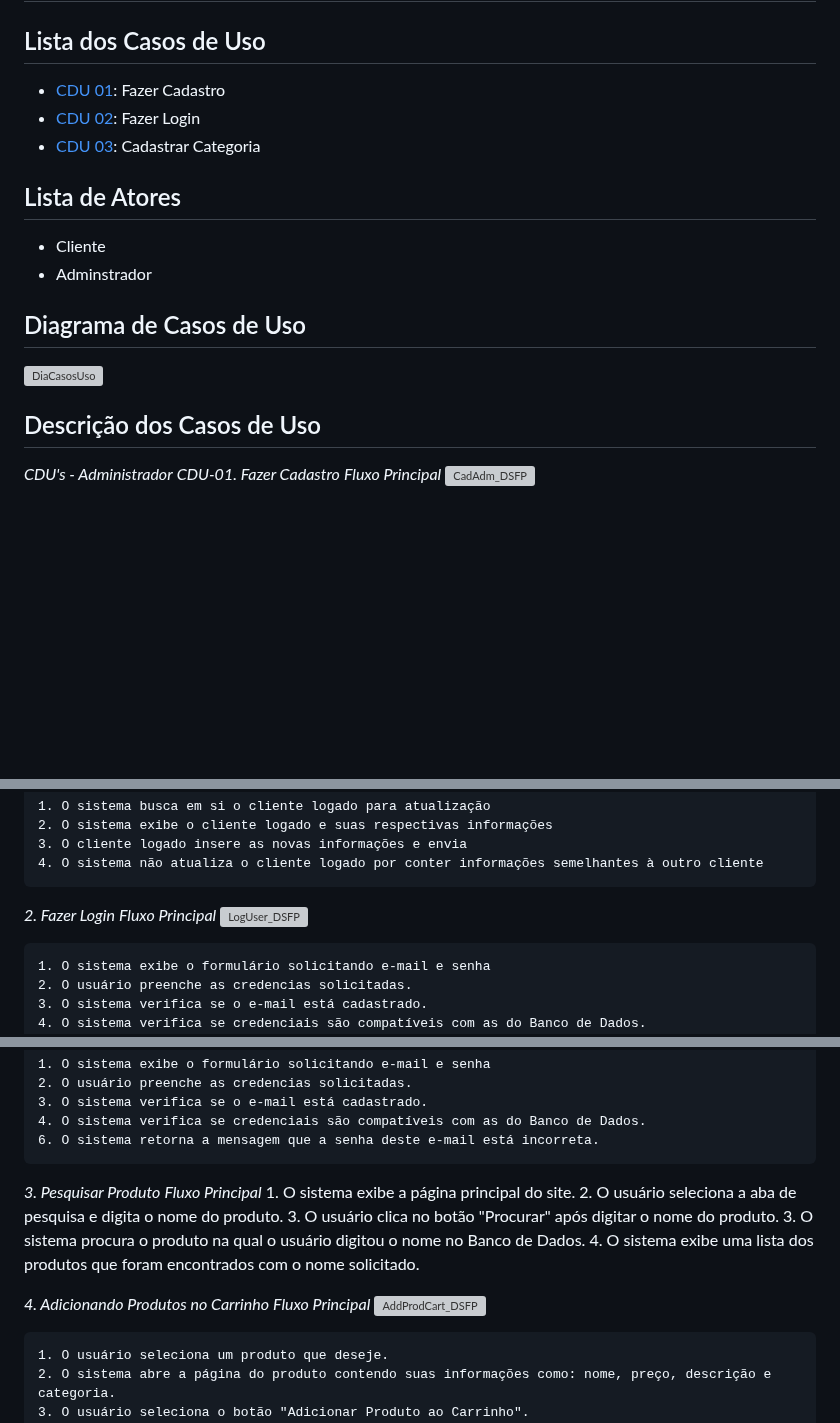
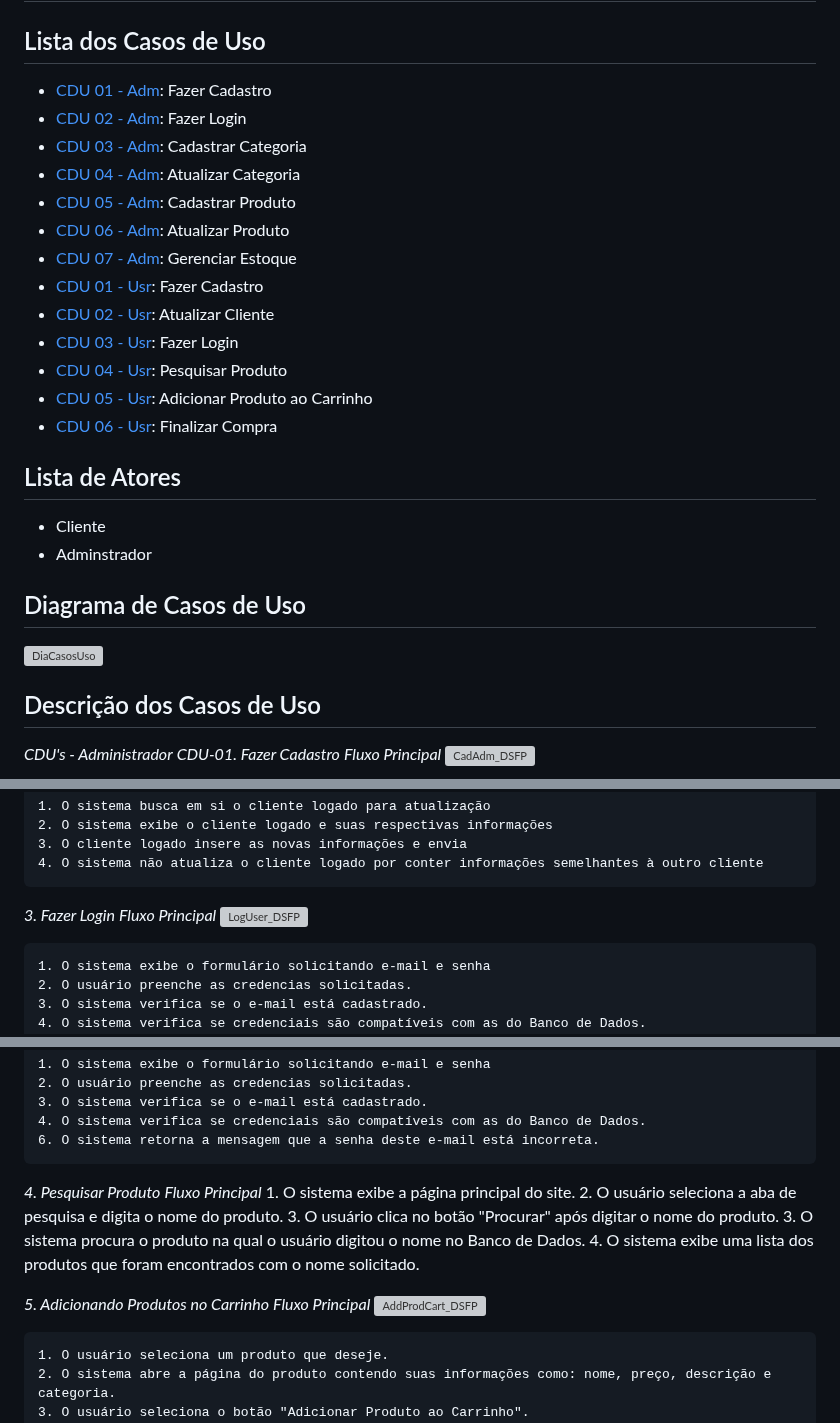
Before and after one commit to cp2-dc-info-projeto-final/pitchau, a Markdown page: Casos_usos(1).md, 3 parts joined by grey strips. Drawn GitHub-style; blank space fills up the shorter version; grey boxes are pictures that could not be loaded.

```diff
--- a/Casos_usos(1).md
+++ b/Casos_usos(1).md
@@ -1,9 +1,19 @@
 # Documento de Casos de Uso
 
 ## Lista dos Casos de Uso
- - [CDU 01](CDU-01): Fazer Cadastro
- - [CDU 02](CDU-02): Fazer Login
- - [CDU 03](CDU-03): Cadastrar Categoria
+ - [CDU 01 - Adm](CDU-01): Fazer Cadastro
+ - [CDU 02 - Adm](CDU-02): Fazer Login
+ - [CDU 03 - Adm](CDU-03): Cadastrar Categoria
+ - [CDU 04 - Adm](CDU-04): Atualizar Categoria
+ - [CDU 05 - Adm](CDU-05): Cadastrar Produto
+ - [CDU 06 - Adm](CDU-06): Atualizar Produto
+ - [CDU 07 - Adm](CDU-07): Gerenciar Estoque
+ - [CDU 01 - Usr](CDU-01): Fazer Cadastro
+ - [CDU 02 - Usr](CDU-02): Atualizar Cliente
+ - [CDU 03 - Usr](CDU-03): Fazer Login
+ - [CDU 04 - Usr](CDU-04): Pesquisar Produto
+ - [CDU 05 - Usr](CDU-05): Adicionar Produto ao Carrinho
+ - [CDU 06 - Usr](CDU-06): Finalizar Compra
 
 ## Lista de Atores
  - Cliente
@@ -208,7 +218,7 @@
     3. O cliente logado insere as novas informações e envia
     4. O sistema não atualiza o cliente logado por conter informações semelhantes à outro cliente
 
-*2. Fazer Login*
+*3. Fazer Login*
 *Fluxo Principal*
 ![LogUser_DSFP](https://github.com/cp2-dc-info-projeto-final/pitchau/assets/95544072/5c36ecdd-be7b-4a2c-b0fc-7d6c77913734)
 
@@ -237,7 +247,7 @@
     4. O sistema verifica se credenciais são compatíveis com as do Banco de Dados.
     6. O sistema retorna a mensagem que a senha deste e-mail está incorreta.
 
-*3. Pesquisar Produto*
+*4. Pesquisar Produto*
 *Fluxo Principal*
     1. O sistema exibe a página principal do site.
     2. O usuário seleciona a aba de pesquisa e digita o nome do produto.
@@ -245,7 +255,7 @@
     3. O sistema procura o produto na qual o usuário digitou o nome no Banco de Dados.
     4. O sistema exibe uma lista dos produtos que foram encontrados com o nome solicitado.
 
-*4. Adicionando Produtos no Carrinho*
+*5. Adicionando Produtos no Carrinho*
 *Fluxo Principal*
 ![AddProdCart_DSFP](https://github.com/cp2-dc-info-projeto-final/pitchau/assets/95544072/b9b99c9d-0651-4dc8-8df3-ce28be952602)
 
```
Also changed, not shown: other parts of Casos_usos(1).md (+1 -1 lines).
